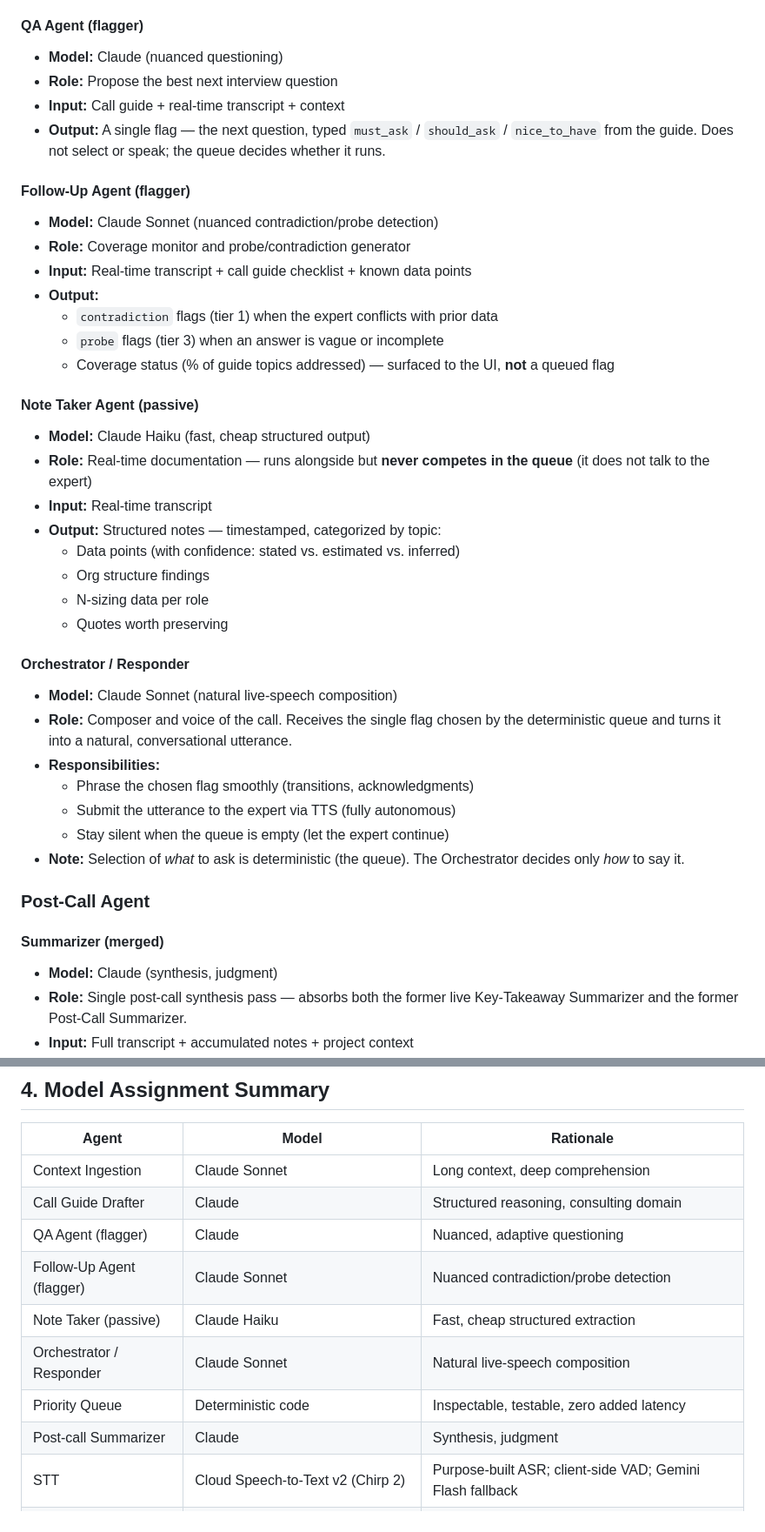
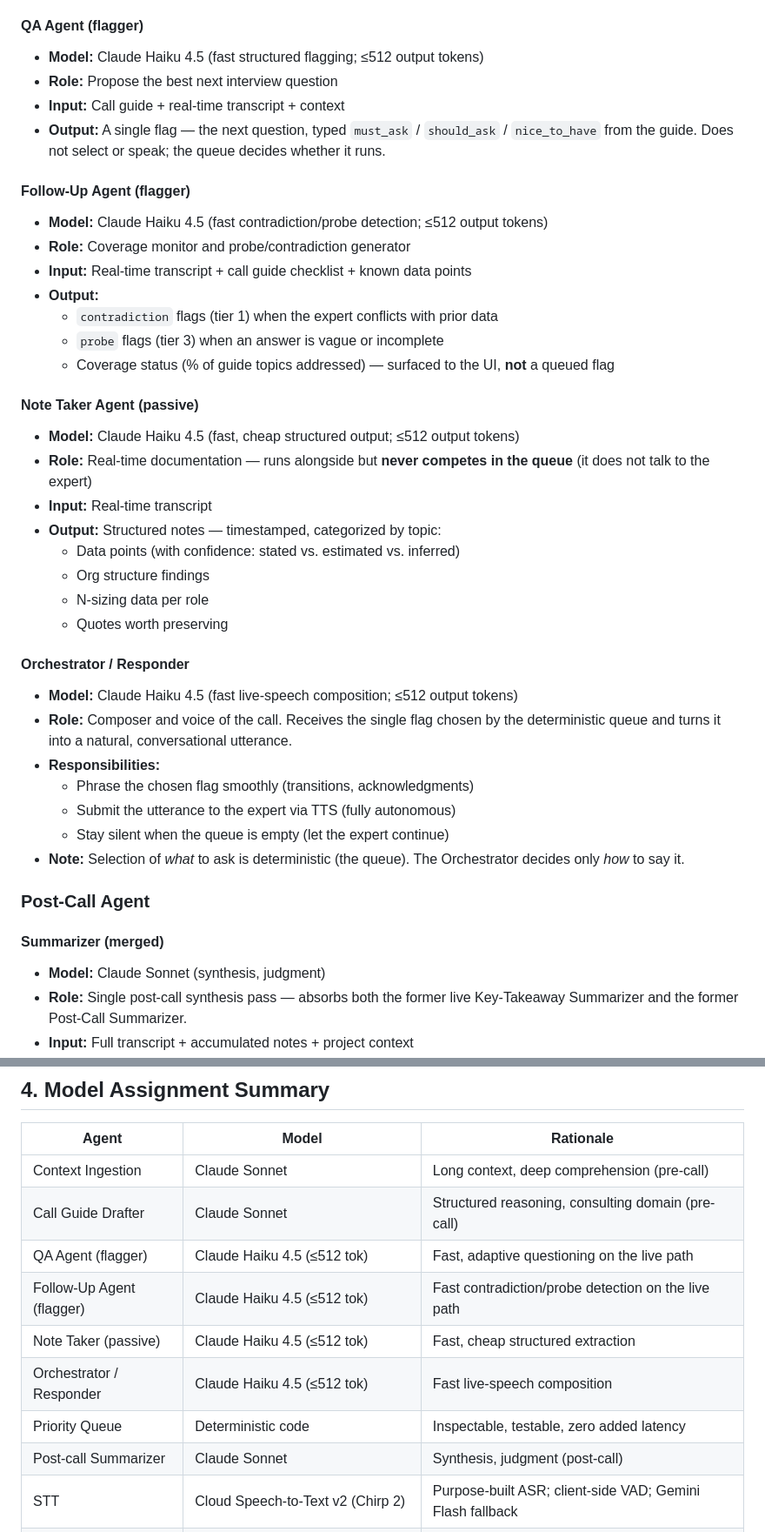
Before and after one commit to xuzinann/EN-automation, a Markdown page: expert_call_agent_architecture.md, 2 parts joined by grey strips. Shown at 87% size. Rendered like a GitHub page.

Commit message:
docs: live-loop agents on Claude Haiku 4.5 + 512-token cap
Sync the architecture doc to the shipped model lineup: QA, Follow-up, Note-taker,
and Orchestrator now run on Claude Haiku 4.5 with a 512-token output cap for live
latency; pre/post-call agents (ingestion, guide drafter, summarizer) stay on
Sonnet. Updates the per-agent model lines, the Model Assignment table, and the
latency/token-cost risk rows.

Co-Authored-By: Claude Opus 4.8 (1M context) <noreply@anthropic.com>

```diff
--- a/expert_call_agent_architecture.md
+++ b/expert_call_agent_architecture.md
@@ -172,14 +178,14 @@ Orchestrator consumes the single chosen flag and speaks.
   each action is retained for this.
 
 #### QA Agent (flagger)
-- **Model:** Claude (nuanced questioning)
+- **Model:** Claude Haiku 4.5 (fast structured flagging; ≤512 output tokens)
 - **Role:** Propose the best next interview question
 - **Input:** Call guide + real-time transcript + context
 - **Output:** A single flag — the next question, typed `must_ask` / `should_ask` / `nice_to_have`
   from the guide. Does not select or speak; the queue decides whether it runs.
 
 #### Follow-Up Agent (flagger)
-- **Model:** Claude Sonnet (nuanced contradiction/probe detection)
+- **Model:** Claude Haiku 4.5 (fast contradiction/probe detection; ≤512 output tokens)
 - **Role:** Coverage monitor and probe/contradiction generator
 - **Input:** Real-time transcript + call guide checklist + known data points
 - **Output:**
@@ -188,7 +194,7 @@ Orchestrator consumes the single chosen flag and speaks.
   - Coverage status (% of guide topics addressed) — surfaced to the UI, **not** a queued flag
 
 #### Note Taker Agent (passive)
-- **Model:** Claude Haiku (fast, cheap structured output)
+- **Model:** Claude Haiku 4.5 (fast, cheap structured output; ≤512 output tokens)
 - **Role:** Real-time documentation — runs alongside but **never competes in the queue** (it does
   not talk to the expert)
 - **Input:** Real-time transcript
@@ -199,7 +205,7 @@ Orchestrator consumes the single chosen flag and speaks.
   - Quotes worth preserving
 
 #### Orchestrator / Responder
-- **Model:** Claude Sonnet (natural live-speech composition)
+- **Model:** Claude Haiku 4.5 (fast live-speech composition; ≤512 output tokens)
 - **Role:** Composer and voice of the call. Receives the single flag chosen by the deterministic
   queue and turns it into a natural, conversational utterance.
 - **Responsibilities:**
@@ -212,7 +218,7 @@ Orchestrator consumes the single chosen flag and speaks.
 ### Post-Call Agent
 
 #### Summarizer (merged)
-- **Model:** Claude (synthesis, judgment)
+- **Model:** Claude Sonnet (synthesis, judgment)
 - **Role:** Single post-call synthesis pass — absorbs both the former live Key-Takeaway
   Summarizer and the former Post-Call Summarizer.
 - **Input:** Full transcript + accumulated notes + project context
@@ -229,14 +235,14 @@ Orchestrator consumes the single chosen flag and speaks.
 
 | Agent | Model | Rationale |
 |-------|-------|-----------|
-| Context Ingestion | Claude Sonnet | Long context, deep comprehension |
-| Call Guide Drafter | Claude | Structured reasoning, consulting domain |
-| QA Agent (flagger) | Claude | Nuanced, adaptive questioning |
-| Follow-Up Agent (flagger) | Claude Sonnet | Nuanced contradiction/probe detection |
-| Note Taker (passive) | Claude Haiku | Fast, cheap structured extraction |
-| Orchestrator / Responder | Claude Sonnet | Natural live-speech composition |
+| Context Ingestion | Claude Sonnet | Long context, deep comprehension (pre-call) |
+| Call Guide Drafter | Claude Sonnet | Structured reasoning, consulting domain (pre-call) |
+| QA Agent (flagger) | Claude Haiku 4.5 (≤512 tok) | Fast, adaptive questioning on the live path |
+| Follow-Up Agent (flagger) | Claude Haiku 4.5 (≤512 tok) | Fast contradiction/probe detection on the live path |
+| Note Taker (passive) | Claude Haiku 4.5 (≤512 tok) | Fast, cheap structured extraction |
+| Orchestrator / Responder | Claude Haiku 4.5 (≤512 tok) | Fast live-speech composition |
 | Priority Queue | Deterministic code | Inspectable, testable, zero added latency |
-| Post-call Summarizer | Claude | Synthesis, judgment |
+| Post-call Summarizer | Claude Sonnet | Synthesis, judgment (post-call) |
 | STT | Cloud Speech-to-Text v2 (Chirp 2) | Purpose-built ASR; client-side VAD; Gemini Flash fallback |
 | TTS | Google Cloud TTS API (`en-US-Studio-O`) | Studio-quality voice ("Shaun") |
 
```
Also changed, not shown: other parts of expert_call_agent_architecture.md (+9 -3 lines).
